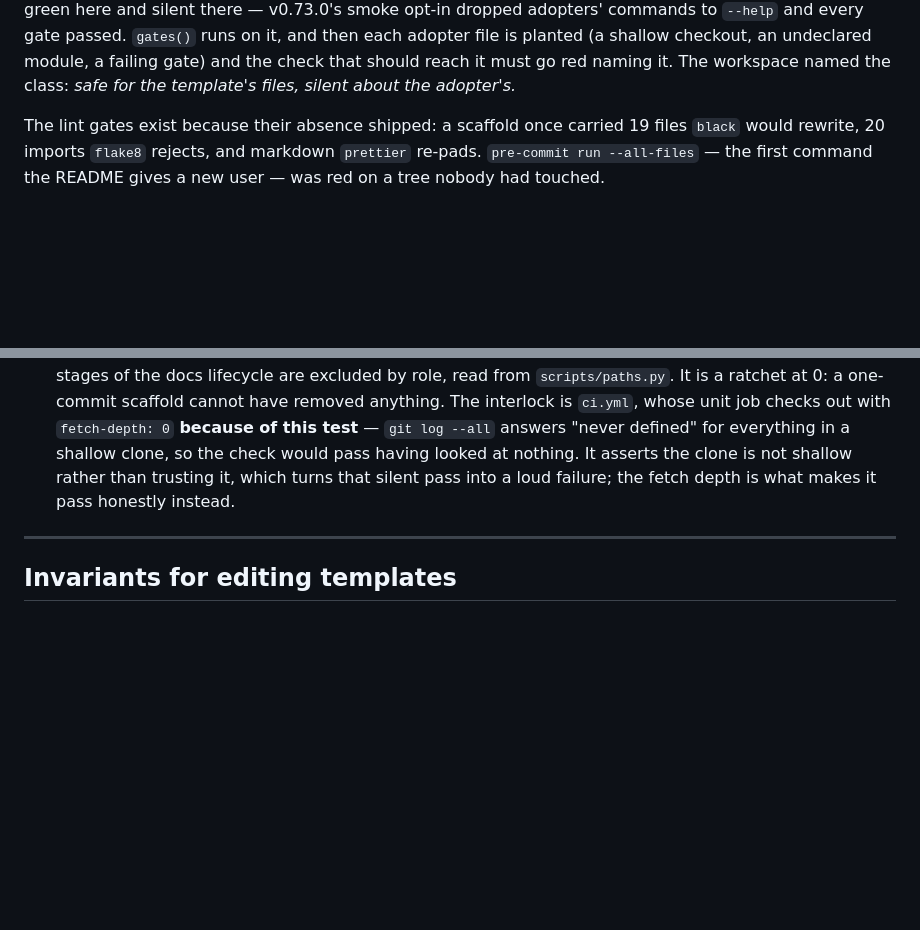
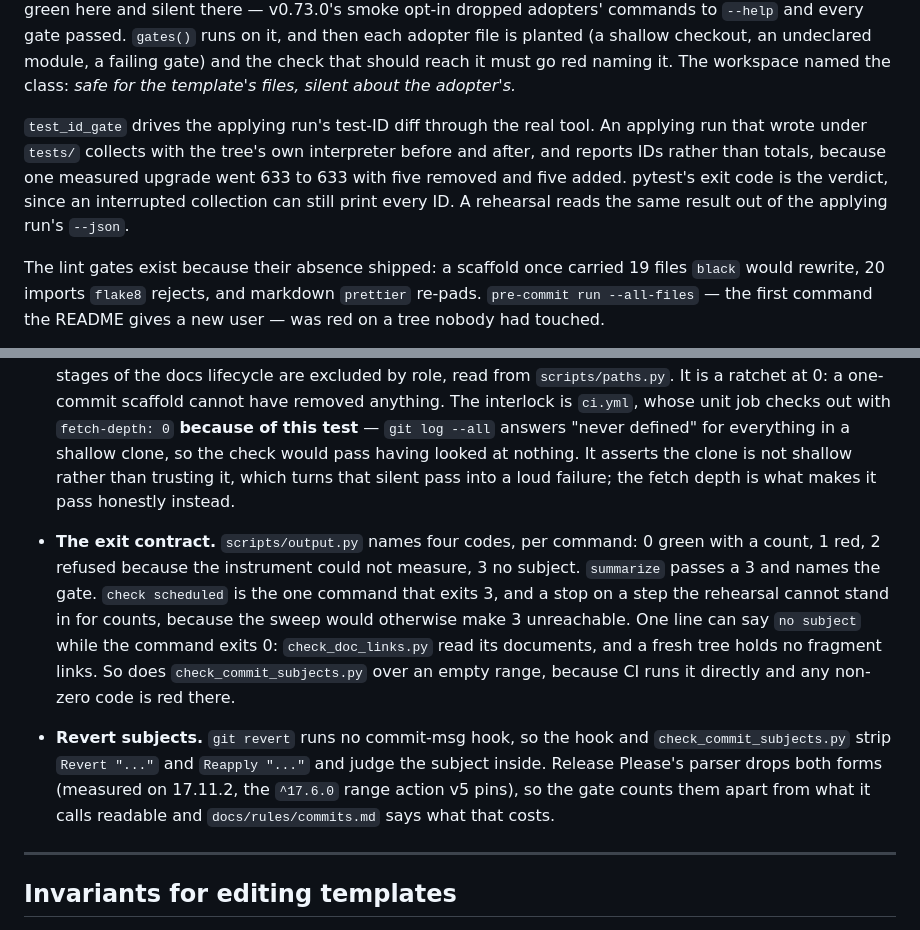
Before and after one commit to skyrowlabs/skeletor, a Markdown page: CLAUDE.md, 2 parts joined by grey strips. Rendered like a GitHub page; blank space fills up the shorter version.

Commit message:
docs(claude): record the exit contract, reverts and the test-ID gate
Co-Authored-By: Claude Opus 5.5 <noreply@anthropic.com>
Claude-Session: https://claude.ai/code/session_01RarXPS9f82DFH5Gjx18Ko9

```diff
--- a/CLAUDE.md
+++ b/CLAUDE.md
@@ -607,6 +607,13 @@ then each adopter file is planted (a shallow checkout, an undeclared module, a
 failing gate) and the check that should reach it must go red naming it. The
 workspace named the class: *safe for the template's files, silent about the
 adopter's.*
+
+`test_id_gate` drives the applying run's test-ID diff through the real tool. An
+applying run that wrote under `tests/` collects with the tree's own interpreter
+before and after, and reports IDs rather than totals, because one measured upgrade
+went 633 to 633 with five removed and five added. pytest's exit code is the
+verdict, since an interrupted collection can still print every ID. A rehearsal
+reads the same result out of the applying run's `--json`.
 
 The lint gates exist because their absence shipped: a scaffold once carried 19
 files `black` would rewrite, 20 imports `flake8` rejects, and markdown
@@ -1584,6 +1591,21 @@ interlock, and which you cannot understand from one file:
   which turns that silent pass into a loud failure; the fetch depth is what makes
   it pass honestly instead.
 
+- **The exit contract.** `scripts/output.py` names four codes, per command: 0
+  green with a count, 1 red, 2 refused because the instrument could not measure,
+  3 no subject. `summarize` passes a 3 and names the gate. `check scheduled` is
+  the one command that exits 3, and a stop on a step the rehearsal cannot stand
+  in for counts, because the sweep would otherwise make 3 unreachable. One line
+  can say `no subject` while the command exits 0: `check_doc_links.py` read its
+  documents, and a fresh tree holds no fragment links. So does
+  `check_commit_subjects.py` over an empty range, because CI runs it directly and
+  any non-zero code is red there.
+- **Revert subjects.** `git revert` runs no commit-msg hook, so the hook and
+  `check_commit_subjects.py` strip `Revert "..."` and `Reapply "..."` and judge
+  the subject inside. Release Please's parser drops both forms (measured on
+  17.11.2, the `^17.6.0` range action v5 pins), so the gate counts them apart
+  from what it calls readable and `docs/rules/commits.md` says what that costs.
+
 ---
 
 ## Invariants for editing templates
```
